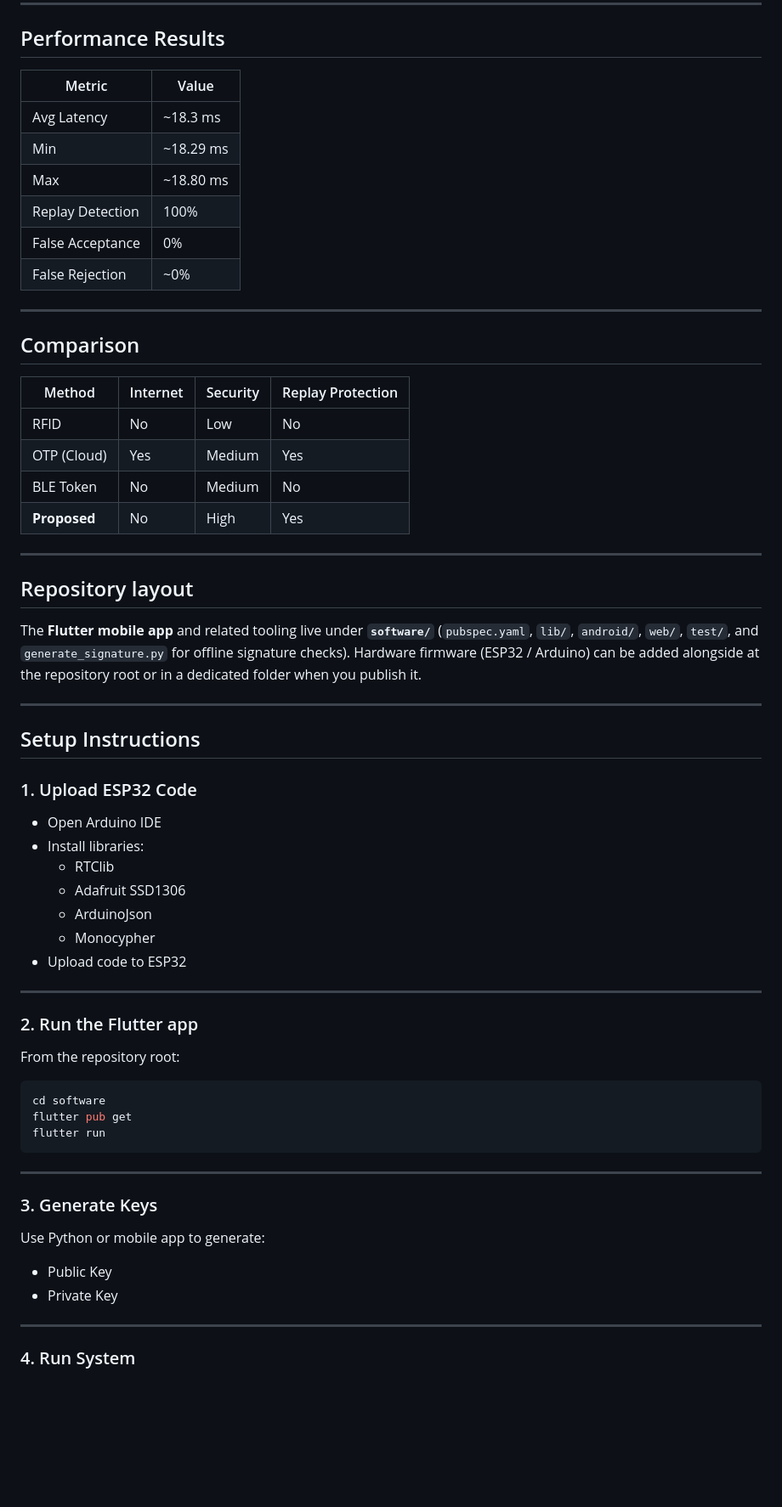
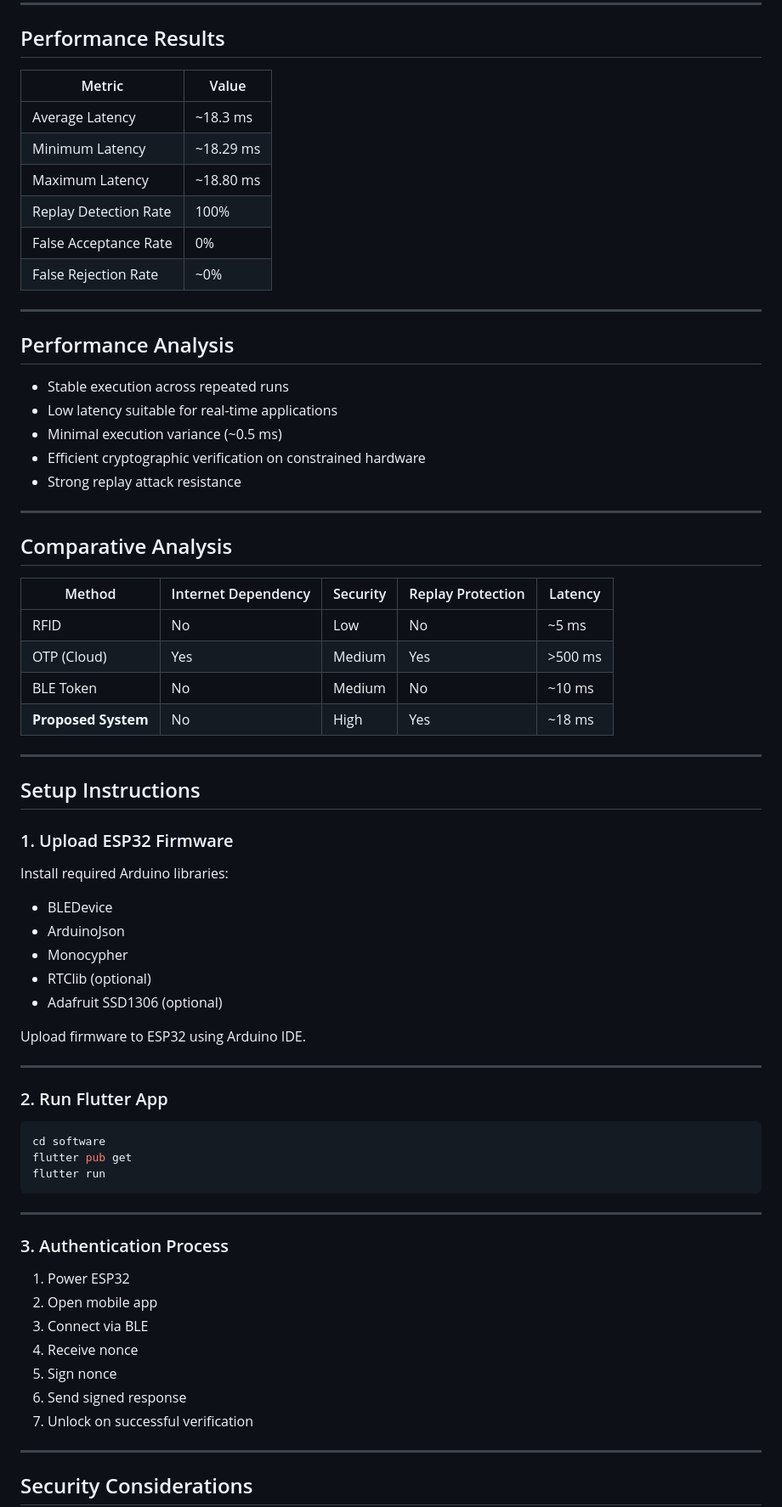
Before and after one commit to rchethana-19/Urf-DID-Lock, a Markdown page: README.md, the part around one of its changes. Shown at 85% size. Rendered like a GitHub page; blank space fills up the shorter version.

````diff
--- a/README.md
+++ b/README.md
@@ -100,51 +155,55 @@ Unlock
 
 ## Performance Results
 
-| Metric             | Value      |
-|-------------------|-----------|
-| Avg Latency       | ~18.3 ms  |
-| Min               | ~18.29 ms |
-| Max               | ~18.80 ms |
-| Replay Detection  | 100%      |
-| False Acceptance  | 0%        |
-| False Rejection   | ~0%       |
+| Metric | Value |
+|--------|-------|
+| Average Latency | ~18.3 ms |
+| Minimum Latency | ~18.29 ms |
+| Maximum Latency | ~18.80 ms |
+| Replay Detection Rate | 100% |
+| False Acceptance Rate | 0% |
+| False Rejection Rate | ~0% |
 
 ---
 
-## Comparison
+## Performance Analysis
 
-| Method        | Internet | Security | Replay Protection |
-|--------------|---------|----------|------------------|
-| RFID         | No      | Low      | No               |
-| OTP (Cloud)  | Yes     | Medium   | Yes              |
-| BLE Token    | No      | Medium   | No               |
-| **Proposed** | No      | High     | Yes              |
+- Stable execution across repeated runs
+- Low latency suitable for real-time applications
+- Minimal execution variance (~0.5 ms)
+- Efficient cryptographic verification on constrained hardware
+- Strong replay attack resistance
 
 ---
 
-## Repository layout
+## Comparative Analysis
 
-The **Flutter mobile app** and related tooling live under **`software/`** (`pubspec.yaml`, `lib/`, `android/`, `web/`, `test/`, and `generate_signature.py` for offline signature checks). Hardware firmware (ESP32 / Arduino) can be added alongside at the repository root or in a dedicated folder when you publish it.
+| Method | Internet Dependency | Security | Replay Protection | Latency |
+|--------|---------------------|----------|-------------------|---------|
+| RFID | No | Low | No | ~5 ms |
+| OTP (Cloud) | Yes | Medium | Yes | >500 ms |
+| BLE Token | No | Medium | No | ~10 ms |
+| **Proposed System** | No | High | Yes | ~18 ms |
 
 ---
 
 ## Setup Instructions
 
-### 1. Upload ESP32 Code
+### 1. Upload ESP32 Firmware
 
-- Open Arduino IDE
-- Install libraries:
-  - RTClib
-  - Adafruit SSD1306
-  - ArduinoJson
-  - Monocypher
-- Upload code to ESP32
+Install required Arduino libraries:
+
+- BLEDevice
+- ArduinoJson
+- Monocypher
+- RTClib (optional)
+- Adafruit SSD1306 (optional)
+
+Upload firmware to ESP32 using Arduino IDE.
 
 ---
 
-### 2. Run the Flutter app
-
-From the repository root:
+### 2. Run Flutter App
 
 ```bash
 cd software
@@ -154,13 +213,17 @@ flutter run
 
 ---
 
-### 3. Generate Keys
+### 3. Authentication Process
 
-Use Python or mobile app to generate:
-- Public Key
-- Private Key
+1. Power ESP32
+2. Open mobile app
+3. Connect via BLE
+4. Receive nonce
+5. Sign nonce
+6. Send signed response
+7. Unlock on successful verification
 
 ---
 
-### 4. Run System
+## Security Considerations
 
````
Also changed, not shown: other parts of README.md (+137 -71 lines).
